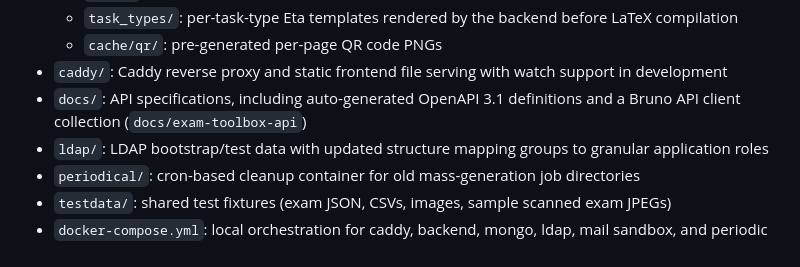
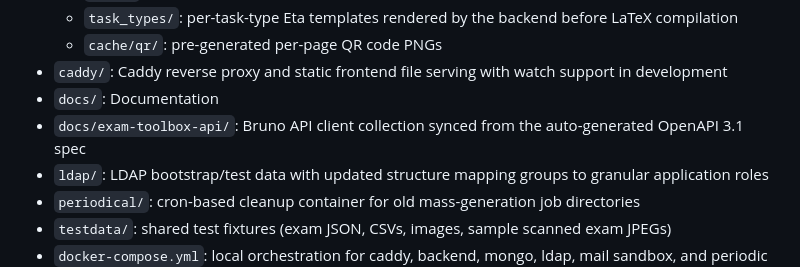
Before and after one commit to vs-ude/exam-toolbox, a Markdown page: AGENTS.md, the part around the change. Rendered like a GitHub page.

Commit message:
docs: update AGENTS.md

```diff
--- a/AGENTS.md
+++ b/AGENTS.md
@@ -38,7 +38,8 @@ The scan ingest pipeline is actively being built. Scanned written exams can alre
   - `task_types/`: per-task-type Eta templates rendered by the backend before LaTeX compilation
   - `cache/qr/`: pre-generated per-page QR code PNGs
 - `caddy/`: Caddy reverse proxy and static frontend file serving with watch support in development
-- `docs/`: API specifications, including auto-generated OpenAPI 3.1 definitions and a Bruno API client collection (`docs/exam-toolbox-api`)
+- `docs/`: Documentation
+- `docs/exam-toolbox-api/`: Bruno API client collection synced from the auto-generated OpenAPI 3.1 spec
 - `ldap/`: LDAP bootstrap/test data with updated structure mapping groups to granular application roles
 - `periodical/`: cron-based cleanup container for old mass-generation job directories
 - `testdata/`: shared test fixtures (exam JSON, CSVs, images, sample scanned exam JPEGs)
```
